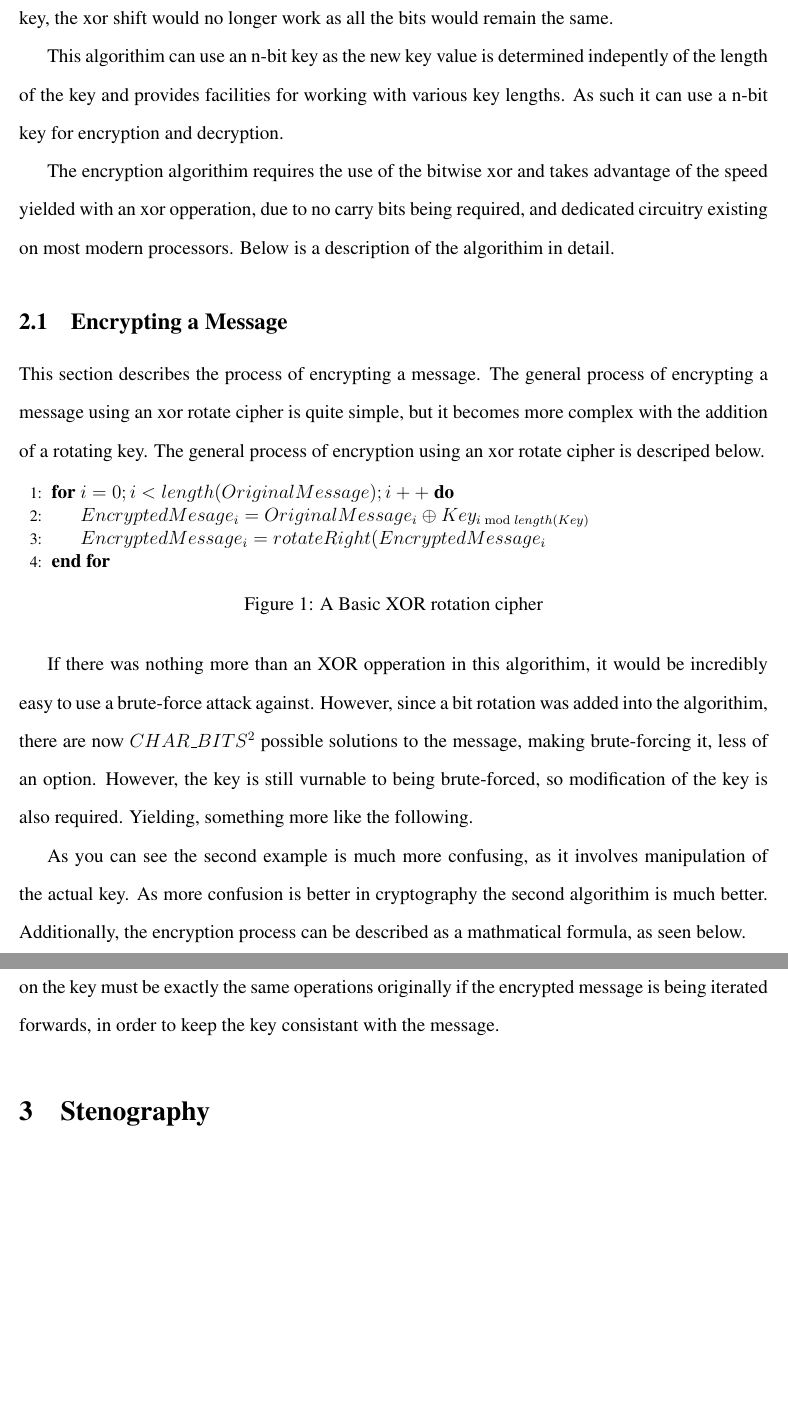
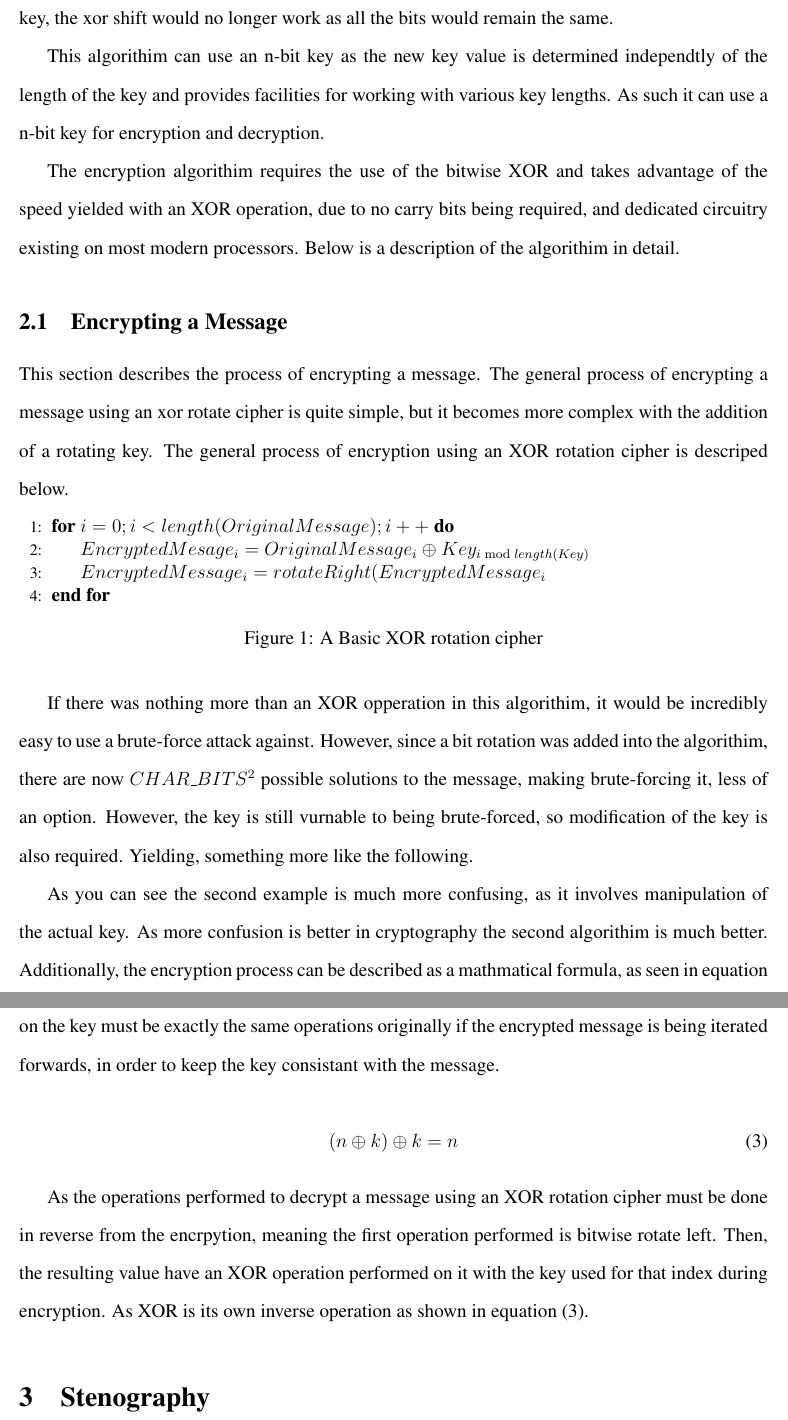
Before and after one commit to HSchmale16/ImageEncryption, a LaTeX paper (article/Encryption.tex): two parts of pages 4 and 7 of 7 before the commit and two parts of pages 4 and 7 of 8 after it, joined at a grey line, cut so that both start at the same text, the shorter picture padded with empty space. Compiled offline with pdfLaTeX.

Commit message:
Decryption Article
* Added to the decryption section
* New equation demonstrating inverse opperations using XOR

```diff
--- a/article/Encryption.tex
+++ b/article/Encryption.tex
@@ -100,12 +100,12 @@
   all the bits would remain the same.
 
   This algorithim can use an n-bit key as the new key value is
-  determined indepently of the length of the key and provides
+  determined independtly of the length of the key and provides
   facilities for working with various key lengths. As such it can use
   a n-bit key for encryption and decryption.
 
-  The encryption algorithim requires the use of the bitwise xor and
-  takes advantage of the speed yielded with an xor opperation, due to
+  The encryption algorithim requires the use of the bitwise XOR and
+  takes advantage of the speed yielded with an XOR operation, due to
   no carry bits being required, and dedicated circuitry existing on most
   modern processors. Below is a description of the algorithim in detail.
 
@@ -114,7 +114,7 @@
     The general process of encrypting a message using an xor rotate
     cipher is quite simple, but it becomes more complex with the
     addition of a rotating key. The general process of encryption
-    using an xor rotate cipher is descriped below.
+    using an XOR rotation cipher is descriped below.
 
     \begin{figure}[h]
     \begin{algorithmic}[1]
@@ -154,5 +155,5 @@
     manipulation of the actual key. As more confusion is better in
     cryptography the second algorithim is much better.
     Additionally, the encryption process can be described as a mathmatical
-    formula, as seen below.
+    formula, as seen in equation \eqref{eq:Encrypt}.
 
@@ -264,6 +265,18 @@ void encryptString(const uint8_t *KEY, uint16_t keyLen, uint8_t *instr,
     exactly the same operations originally if the encrypted message is being
     iterated forwards, in order to keep the key consistant with the message.
 
+    \begin{equation}
+      \label{eq:XORinversion}
+      (n \oplus k) \oplus k = n
+    \end{equation}
+
+    As the operations performed to decrypt a message using an XOR rotation
+    cipher must be done in reverse from the encrpytion, meaning the first
+    operation performed is bitwise rotate left. Then, the resulting value
+    have an XOR operation performed on it with the key used for that index
+    during encryption. As XOR is its own inverse operation as shown in
+    equation \eqref{eq:XORinversion}.
+
 \section{Stenography}
   Stenography is the practice on hiding a message. The goal is take
   a message and make sure that it gets to where it needs to get by
```
Also changed, not shown: article/Encryption.tex (11 more changed lines).
